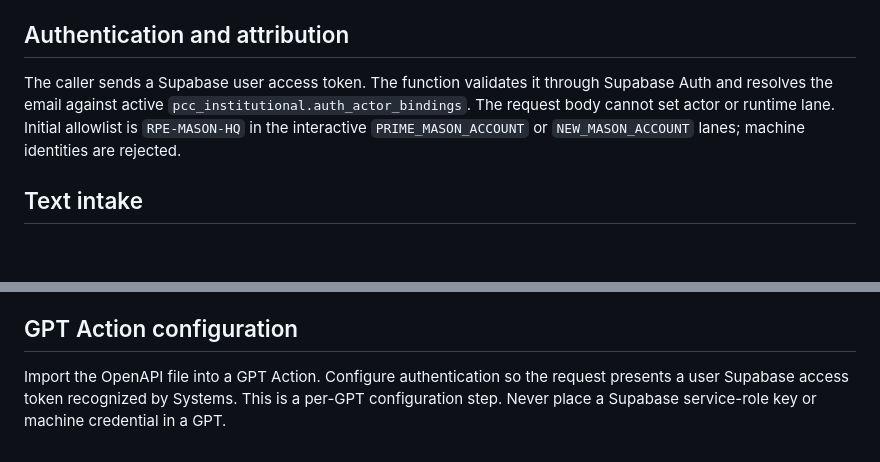
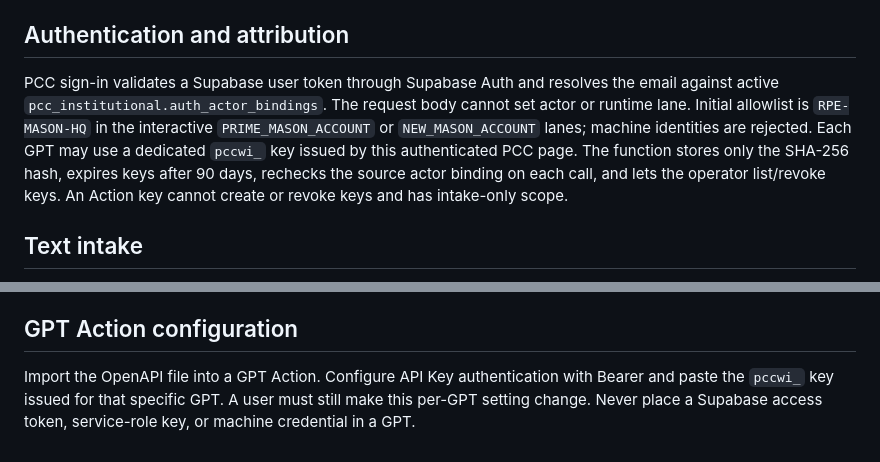
Before and after one commit to risingphnxhq/pcc-command-center, a Markdown page: docs/PCC-GPT-WORKSPACE-INGEST.md, 2 parts joined by grey strips. Rendered like a GitHub page; blank space fills up the shorter version.

Commit message:
Document scoped GPT Action keys and setup

```diff
--- a/docs/PCC-GPT-WORKSPACE-INGEST.md
+++ b/docs/PCC-GPT-WORKSPACE-INGEST.md
@@ -10,7 +10,7 @@ Implementation record: `PCC-CSE-PSC-GPT-CREATIVE-WORKSPACE-INGEST-2026-11-02-001
 
 ## Authentication and attribution
 
-The caller sends a Supabase user access token. The function validates it through Supabase Auth and resolves the email against active `pcc_institutional.auth_actor_bindings`. The request body cannot set actor or runtime lane. Initial allowlist is `RPE-MASON-HQ` in the interactive `PRIME_MASON_ACCOUNT` or `NEW_MASON_ACCOUNT` lanes; machine identities are rejected.
+PCC sign-in validates a Supabase user token through Supabase Auth and resolves the email against active `pcc_institutional.auth_actor_bindings`. The request body cannot set actor or runtime lane. Initial allowlist is `RPE-MASON-HQ` in the interactive `PRIME_MASON_ACCOUNT` or `NEW_MASON_ACCOUNT` lanes; machine identities are rejected. Each GPT may use a dedicated `pccwi_` key issued by this authenticated PCC page. The function stores only the SHA-256 hash, expires keys after 90 days, rechecks the source actor binding on each call, and lets the operator list/revoke keys. An Action key cannot create or revoke keys and has intake-only scope.
 
 ## Text intake
 
@@ -32,4 +32,4 @@ Every submission is provenance only. It does not become canon, policy approval,
 
 ## GPT Action configuration
 
-Import the OpenAPI file into a GPT Action. Configure authentication so the request presents a user Supabase access token recognized by Systems. This is a per-GPT configuration step. Never place a Supabase service-role key or machine credential in a GPT.
+Import the OpenAPI file into a GPT Action. Configure API Key authentication with Bearer and paste the `pccwi_` key issued for that specific GPT. A user must still make this per-GPT setting change. Never place a Supabase access token, service-role key, or machine credential in a GPT.
```
